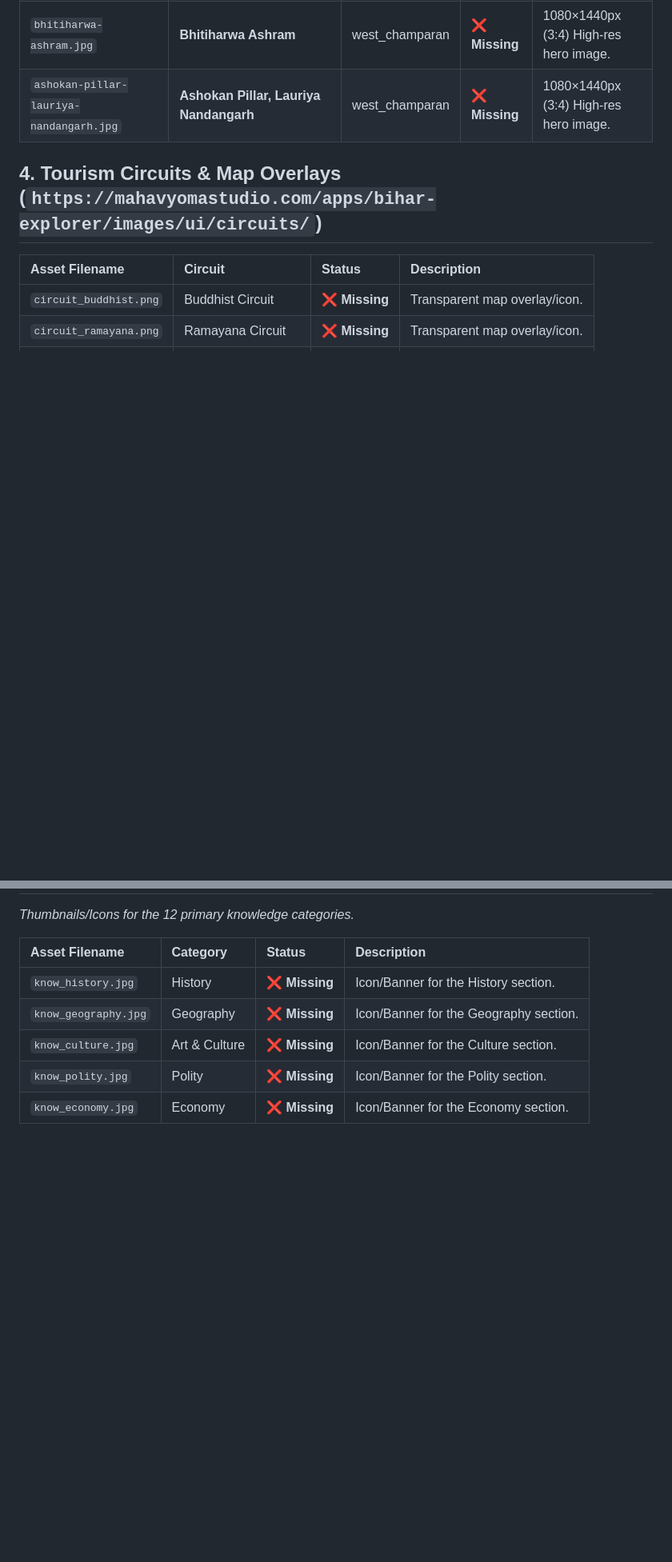
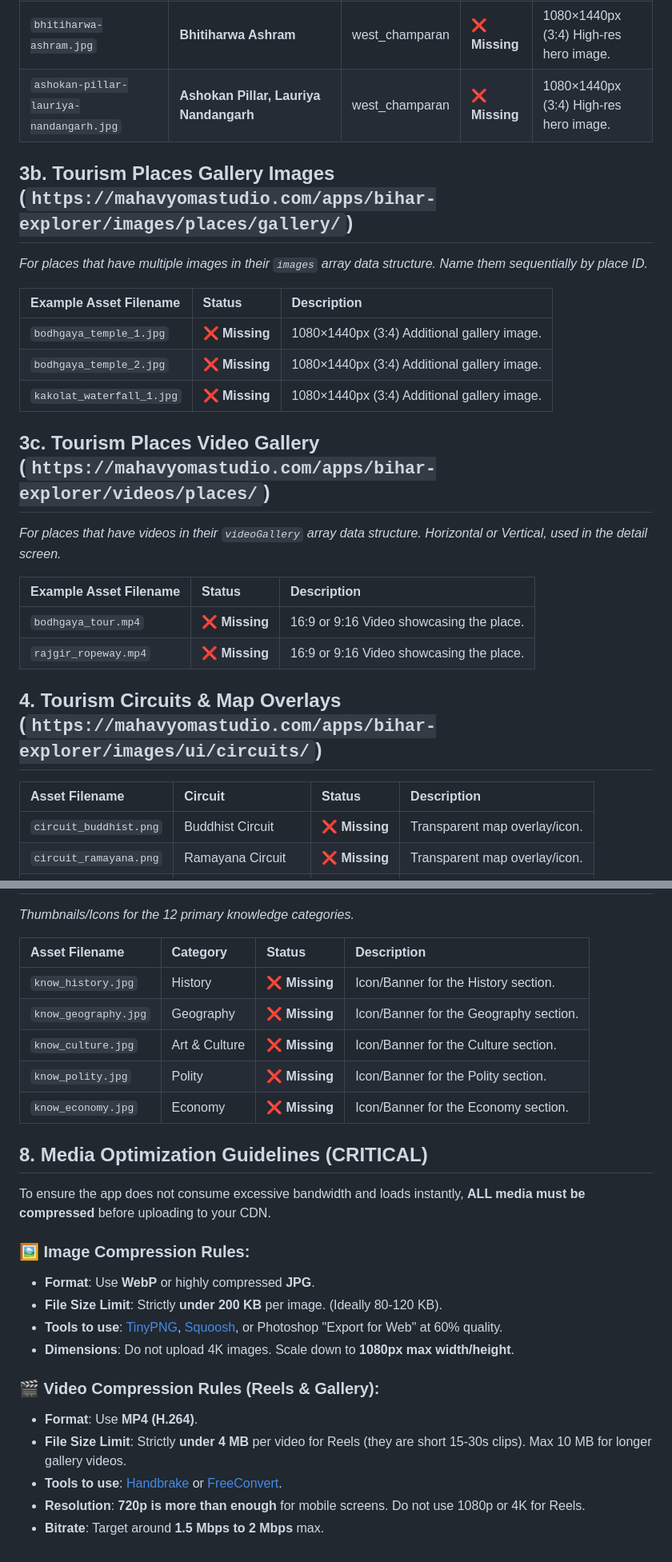
Before and after one commit to amit265/bihar-explorer, a Markdown page: REQUIRED_ASSETS.md, 2 parts joined by grey strips. Shown at 80% size. Rendered like a GitHub page; blank space fills up the shorter version.

Commit message:
docs: add gallery and optimization rules to assets md

```diff
--- a/REQUIRED_ASSETS.md
+++ b/REQUIRED_ASSETS.md
@@ -210,6 +210,25 @@ This document contains the complete and exhaustive list of all graphics, icons,
 | `bhitiharwa-ashram.jpg` | **Bhitiharwa Ashram** | west_champaran | ❌ **Missing** | 1080×1440px (3:4) High-res hero image. |
 | `ashokan-pillar-lauriya-nandangarh.jpg` | **Ashokan Pillar, Lauriya Nandangarh** | west_champaran | ❌ **Missing** | 1080×1440px (3:4) High-res hero image. |
 
+## 3b. Tourism Places Gallery Images (`https://mahavyomastudio.com/apps/bihar-explorer/images/places/gallery/`)
+
+*For places that have multiple images in their `images` array data structure. Name them sequentially by place ID.*
+
+| Example Asset Filename | Status | Description |
+| :--- | :--- | :--- |
+| `bodhgaya_temple_1.jpg` | ❌ **Missing** | 1080×1440px (3:4) Additional gallery image. |
+| `bodhgaya_temple_2.jpg` | ❌ **Missing** | 1080×1440px (3:4) Additional gallery image. |
+| `kakolat_waterfall_1.jpg` | ❌ **Missing** | 1080×1440px (3:4) Additional gallery image. |
+
+## 3c. Tourism Places Video Gallery (`https://mahavyomastudio.com/apps/bihar-explorer/videos/places/`)
+
+*For places that have videos in their `videoGallery` array data structure. Horizontal or Vertical, used in the detail screen.*
+
+| Example Asset Filename | Status | Description |
+| :--- | :--- | :--- |
+| `bodhgaya_tour.mp4` | ❌ **Missing** | 16:9 or 9:16 Video showcasing the place. |
+| `rajgir_ropeway.mp4` | ❌ **Missing** | 16:9 or 9:16 Video showcasing the place. |
+
 ## 4. Tourism Circuits & Map Overlays (`https://mahavyomastudio.com/apps/bihar-explorer/images/ui/circuits/`)
 
 | Asset Filename | Circuit | Status | Description |
@@ -254,3 +273,20 @@ This document contains the complete and exhaustive list of all graphics, icons,
 | `know_culture.jpg` | Art & Culture | ❌ **Missing** | Icon/Banner for the Culture section. |
 | `know_polity.jpg` | Polity | ❌ **Missing** | Icon/Banner for the Polity section. |
 | `know_economy.jpg` | Economy | ❌ **Missing** | Icon/Banner for the Economy section. |
+
+## 8. Media Optimization Guidelines (CRITICAL)
+
+To ensure the app does not consume excessive bandwidth and loads instantly, **ALL media must be compressed** before uploading to your CDN.
+
+### 🖼️ Image Compression Rules:
+- **Format**: Use **WebP** or highly compressed **JPG**.
+- **File Size Limit**: Strictly **under 200 KB** per image. (Ideally 80-120 KB).
+- **Tools to use**: [TinyPNG](https://tinypng.com/), [Squoosh](https://squoosh.app/), or Photoshop "Export for Web" at 60% quality.
+- **Dimensions**: Do not upload 4K images. Scale down to **1080px max width/height**.
+
+### 🎬 Video Compression Rules (Reels & Gallery):
+- **Format**: Use **MP4 (H.264)**.
+- **File Size Limit**: Strictly **under 4 MB** per video for Reels (they are short 15-30s clips). Max 10 MB for longer gallery videos.
+- **Tools to use**: [Handbrake](https://handbrake.fr/) or [FreeConvert](https://www.freeconvert.com/video-compressor).
+- **Resolution**: **720p is more than enough** for mobile screens. Do not use 1080p or 4K for Reels.
+- **Bitrate**: Target around **1.5 Mbps to 2 Mbps** max.
```
